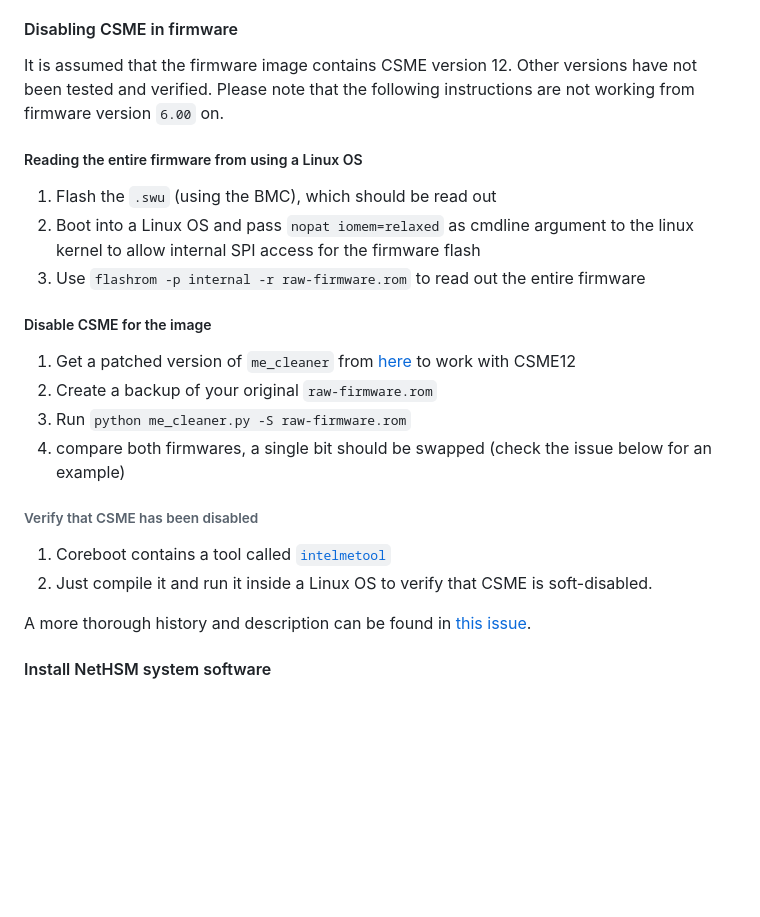
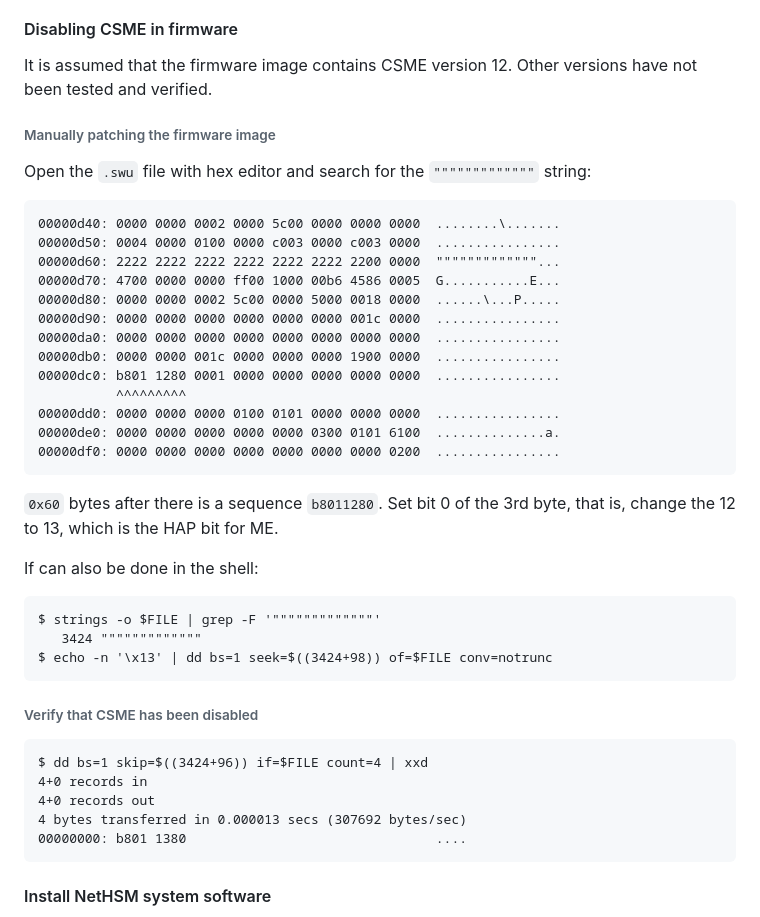
Before and after one commit to Nitrokey/nethsm, a Markdown page: docs/developer-documentation.md, the part around the change. Rendered like a GitHub page; blank space fills up the shorter version.

Commit message:
docs: fix description how to disable ME
Signed-off-by: Sven Anderson <sven@anderson.de>

````diff
--- a/docs/developer-documentation.md
+++ b/docs/developer-documentation.md
@@ -48,29 +48,49 @@ The image can be flashed as follows.
 
 #### Disabling CSME in firmware
 
-It is assumed that the firmware image contains CSME version 12. Other versions have not been tested and verified.
-Please note that the following instructions are not working from firmware version `6.00` on.
+It is assumed that the firmware image contains CSME version 12. Other versions
+have not been tested and verified.
 
-##### Reading the entire firmware from using a Linux OS
+###### Manually patching the firmware image
 
-1. Flash the `.swu` (using the BMC), which should be read out
-2. Boot into a Linux OS and pass `nopat iomem=relaxed` as cmdline argument to the linux kernel to allow internal SPI access for the firmware flash
-3. Use `flashrom -p internal -r raw-firmware.rom` to read out the entire firmware
+Open the `.swu` file with hex editor and search for the `"""""""""""""` string:
 
-##### Disable CSME for the image
+```
+00000d40: 0000 0000 0002 0000 5c00 0000 0000 0000  ........\.......
+00000d50: 0004 0000 0100 0000 c003 0000 c003 0000  ................
+00000d60: 2222 2222 2222 2222 2222 2222 2200 0000  """""""""""""...
+00000d70: 4700 0000 0000 ff00 1000 00b6 4586 0005  G...........E...
+00000d80: 0000 0000 0002 5c00 0000 5000 0018 0000  ......\...P.....
+00000d90: 0000 0000 0000 0000 0000 0000 001c 0000  ................
+00000da0: 0000 0000 0000 0000 0000 0000 0000 0000  ................
+00000db0: 0000 0000 001c 0000 0000 0000 1900 0000  ................
+00000dc0: b801 1280 0001 0000 0000 0000 0000 0000  ................
+          ^^^^^^^^^
+00000dd0: 0000 0000 0000 0100 0101 0000 0000 0000  ................
+00000de0: 0000 0000 0000 0000 0000 0300 0101 6100  ..............a.
+00000df0: 0000 0000 0000 0000 0000 0000 0000 0200  ................
+```
 
-1. Get a patched version of `me_cleaner` from [here](https://github.com/dt-zero/me_cleaner/tree/master) to work with CSME12
-2. Create a backup of your original `raw-firmware.rom`
-3. Run `python me_cleaner.py -S raw-firmware.rom`
-4. compare both firmwares, a single bit should be swapped (check the issue below for an example)
+`0x60` bytes after there is a sequence `b8011280`. Set bit 0 of the 3rd byte,
+that is, change the 12 to 13, which is the HAP bit for ME.
+
+If can also be done in the shell:
+```
+$ strings -o $FILE | grep -F '"""""""""""""'
+   3424 """""""""""""
+$ echo -n '\x13' | dd bs=1 seek=$((3424+98)) of=$FILE conv=notrunc
+```
+
 
 ###### Verify that CSME has been disabled
 
-1. Coreboot contains a tool called [`intelmetool`](https://github.com/coreboot/coreboot/tree/master/util/intelmetool)
-2. Just compile it and run it inside a Linux OS to verify that CSME is soft-disabled.
-
-A more thorough history and description can be found in [this issue](https://git.nitrokey.com/nitrokey/nethsm/nethsm/-/issues/136#note_14862).
-
+```
+$ dd bs=1 skip=$((3424+96)) if=$FILE count=4 | xxd
+4+0 records in
+4+0 records out
+4 bytes transferred in 0.000013 secs (307692 bytes/sec)
+00000000: b801 1380                                ....
+```
 
 #### Install NetHSM system software
 
````
